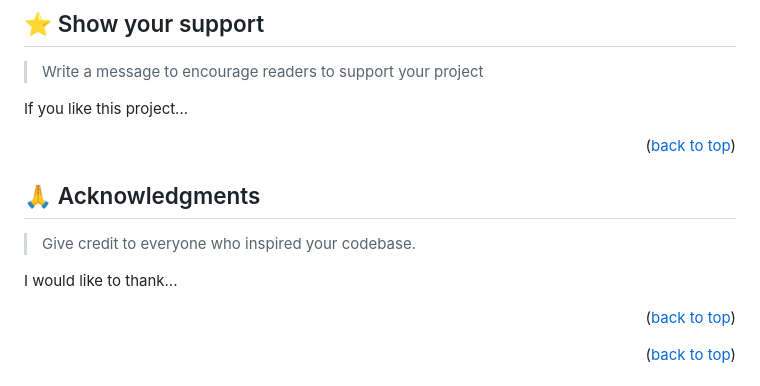
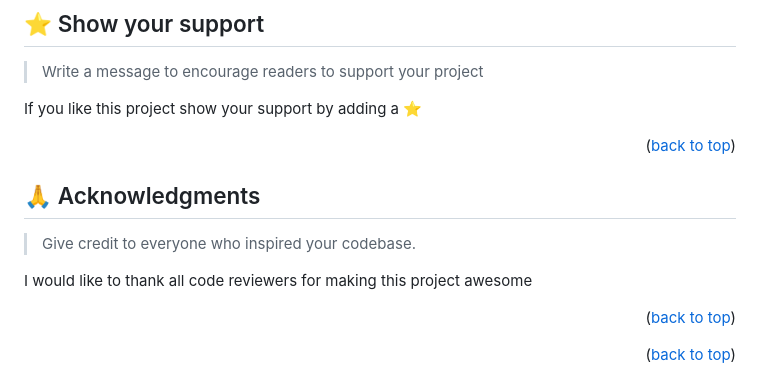
Before and after one commit to Ade179/Myblog, a Markdown page: README.md, the part around one of its changes. Rendered like a GitHub page.

```diff
--- a/README.md
+++ b/README.md
@@ -241,7 +207,7 @@ Feel free to check the [issues page](../../issues/).
 
 > Write a message to encourage readers to support your project
 
-If you like this project...
+If you like this project show your support by adding a ⭐️
 
 <p align="right">(<a href="#readme-top">back to top</a>)</p>
 
@@ -251,7 +217,7 @@ If you like this project...
 
 > Give credit to everyone who inspired your codebase.
 
-I would like to thank...
+I would like to thank all code reviewers for making this project awesome
 
 <p align="right">(<a href="#readme-top">back to top</a>)</p>
 
```
Also changed, not shown: other parts of README.md (+10 -44 lines).
